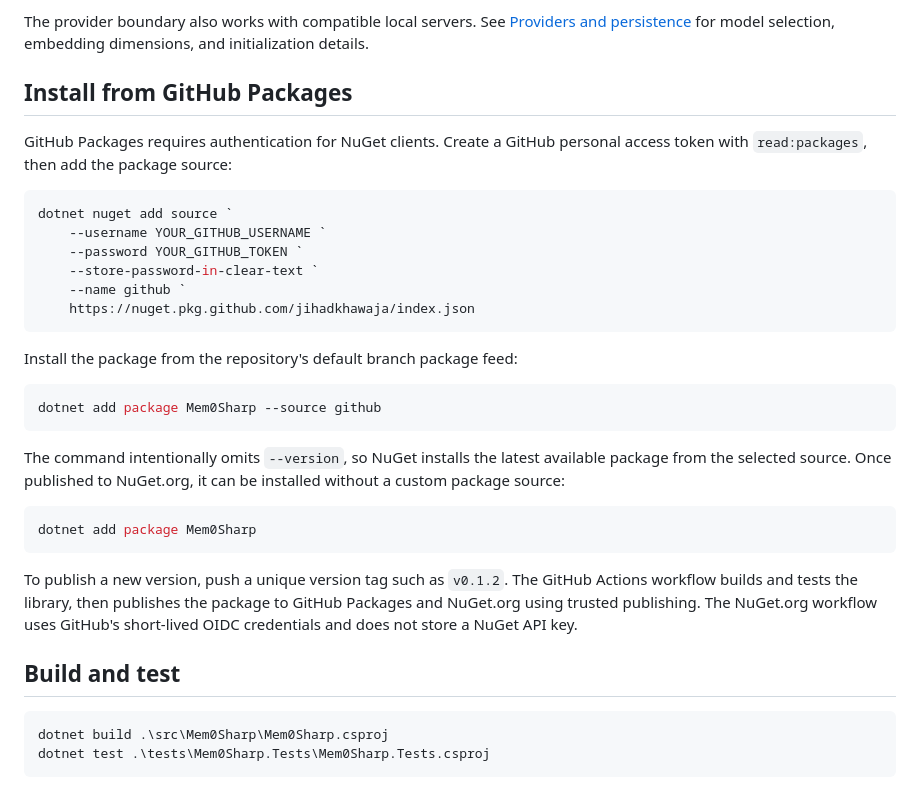
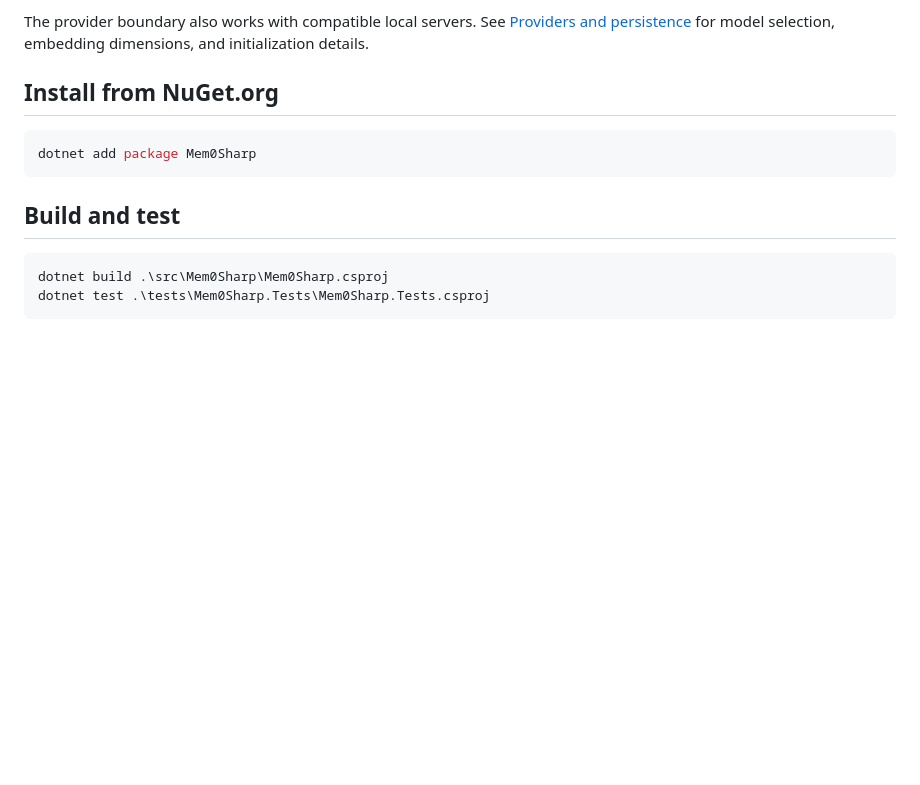
Before and after one commit to jihadkhawaja/mem0sharp, a Markdown page: README.md, the part around the change. Rendered like a GitHub page; blank space fills up the shorter version.

Commit message:
Update installation instructions in README to use NuGet.org and remove GitHub Packages section

````diff
--- a/README.md
+++ b/README.md
@@ -94,32 +94,11 @@ The store persists memory metadata and embeddings, applies user/agent/run/scope
 
 The provider boundary also works with compatible local servers. See [Providers and persistence](docs/providers-and-persistence.md) for model selection, embedding dimensions, and initialization details.
 
-## Install from GitHub Packages
-
-GitHub Packages requires authentication for NuGet clients. Create a GitHub personal access token with `read:packages`, then add the package source:
-
-```powershell
-dotnet nuget add source `
-	--username YOUR_GITHUB_USERNAME `
-	--password YOUR_GITHUB_TOKEN `
-	--store-password-in-clear-text `
-	--name github `
-	https://nuget.pkg.github.com/jihadkhawaja/index.json
-```
-
-Install the package from the repository's default branch package feed:
-
-```powershell
-dotnet add package Mem0Sharp --source github
-```
-
-The command intentionally omits `--version`, so NuGet installs the latest available package from the selected source. Once published to NuGet.org, it can be installed without a custom package source:
+## Install from NuGet.org
 
 ```powershell
 dotnet add package Mem0Sharp
 ```
-
-To publish a new version, push a unique version tag such as `v0.1.2`. The GitHub Actions workflow builds and tests the library, then publishes the package to GitHub Packages and NuGet.org using trusted publishing. The NuGet.org workflow uses GitHub's short-lived OIDC credentials and does not store a NuGet API key.
 
 ## Build and test
 
````
